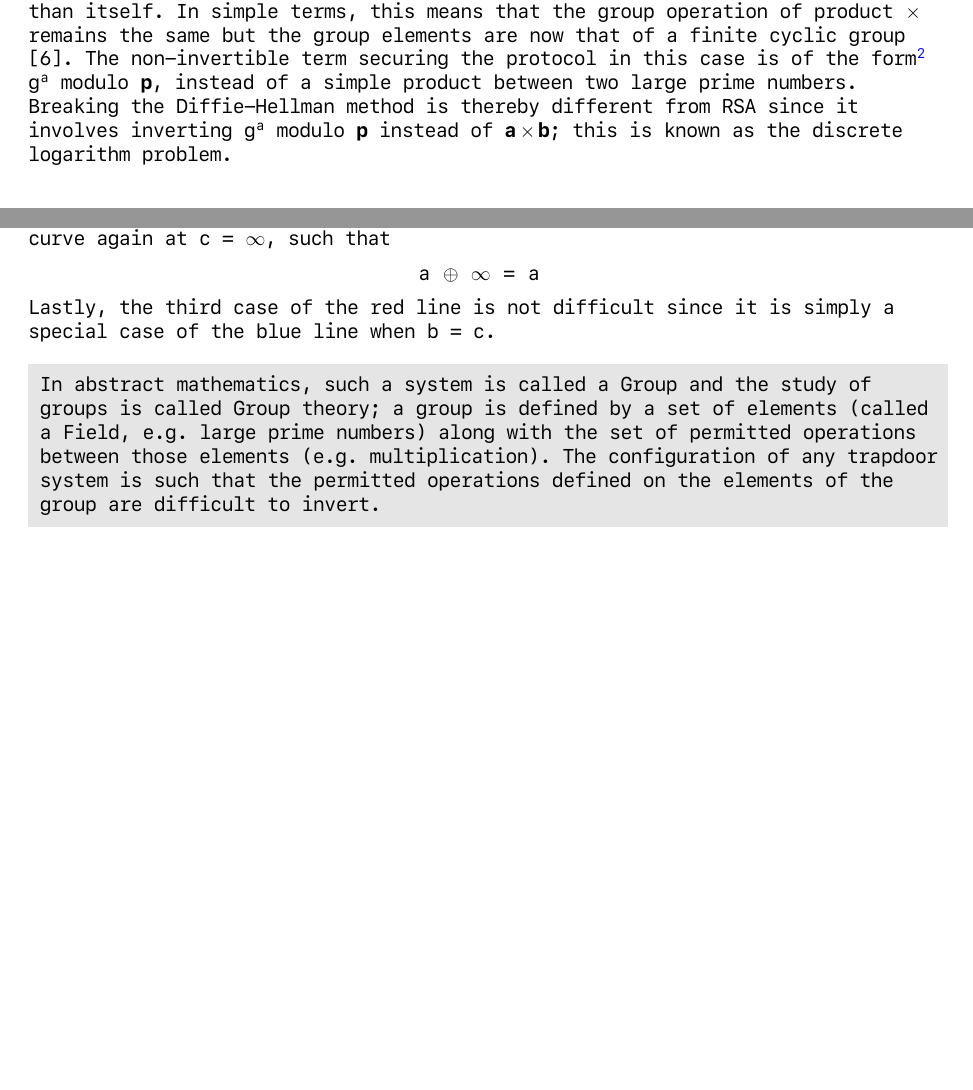
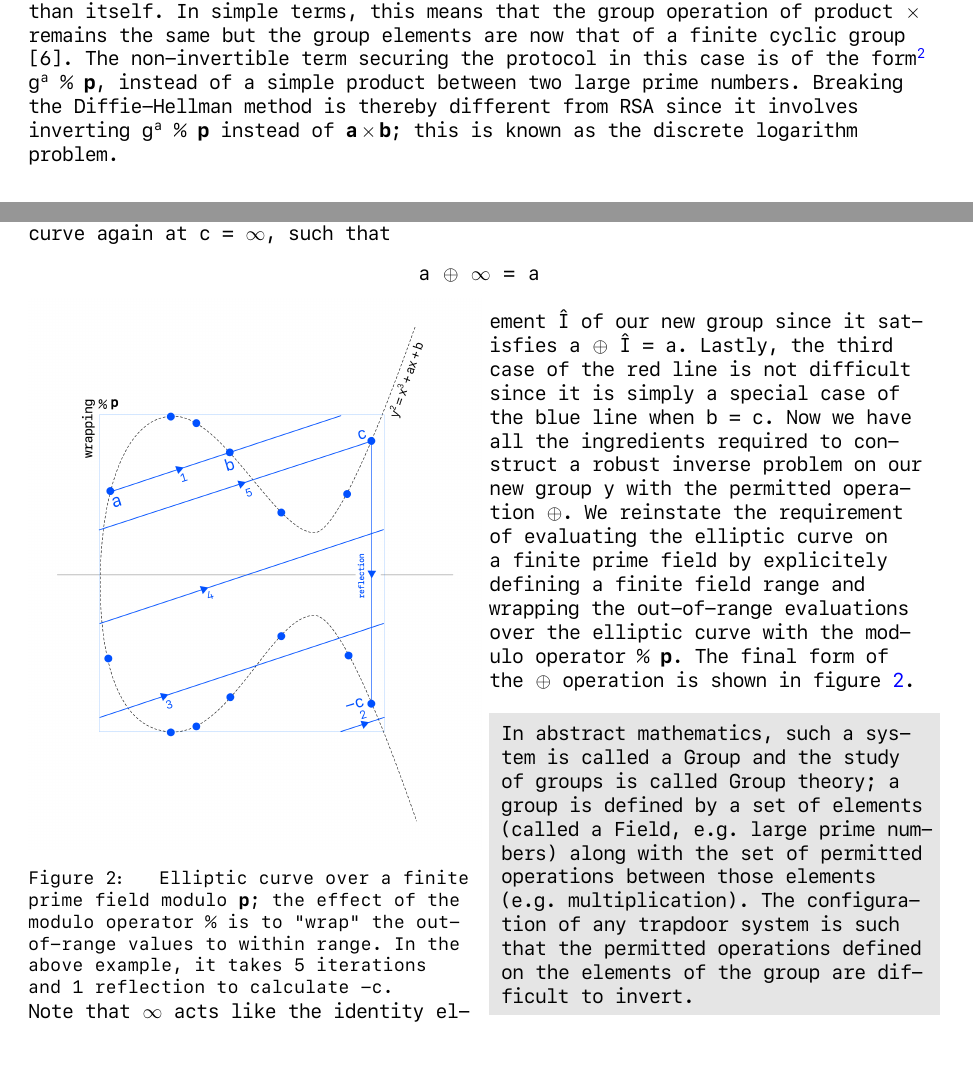
Before and after one commit to sshmatrix/research, a LaTeX document (zkReview/zkReview.tex): two parts of pages 3 and 4 of 4 before the commit and two parts of pages 3 and 4 of 5 after it, joined at a grey line, cut so that both start at the same text, the shorter picture padded with empty space. The pictures show the PDF file zkReview/zkReview.pdf that the author committed with the source.

Commit message:
More on ECC 2

```diff
--- a/zkReview/zkReview.tex
+++ b/zkReview/zkReview.tex
@@ -185,7 +185,7 @@
 	\textls[-50]{\mono{While RSA is sufficiently safe to use today, it's safety will decrease over time as computational capacity of human civilisation increases. This is because the fastest and - arguably - maximally efficient algorithms capable of inverting the {\pbold{a}}$\,\times\,${\pbold{b}} product are iterative by construction and rely on optimised brute-forcing; Quadratic Sieve [3] and General Number Field Sieve [4] are two such well-known methods. With the advent of quantum computers, RSA algorithm's security will be definitively compromised; this is the so called SNDL problem (Save-Now-Decrypt-Later) facing the cryptography community today [5]. The core issue at hand here is that finite prime fields and the generic operation of multiplication on them - irrespective of the largeness of its elements - does not possess sufficient difficulty if the exploitor has relatively large computational resources at hand. In order to design better cryptosystems that are secure against brute-forcing, one must come with a new group with a better choice of finite field and a preferably a harder group operation which is resistant to such an attack.\linebreak\linebreak
 	}}
 	\textbf{\large\pbold{RSA TO DIFFIE-HELLMAN}}\linebreak\linebreak
-	\textls[-50]{\mono{In very few lines, let us discuss the Diffie-Hellman Key Sharing Algorithm. Diffie-Hellman is another cryptosystem which in some sense is the intermediate step between RSA and ECC since it introduces finite fields over groups other than itself. In simple terms, this means that the group operation of product $\times$ remains the same but the group elements are now that of a finite cyclic group [6]. The non-invertible term securing the protocol in this case is of the form\textsuperscript{\textcolor{blue}{2}}\blfootnote{\textls[-50]{\mono{\textsuperscript{2}g is called the group generator (integer), a is private key (integer) and {\pbold{p}} is a prime number}}} g\textsuperscript{a} modulo {\pbold{p}}, instead of a simple product between two large prime numbers. Breaking the Diffie-Hellman method is thereby different from RSA since it involves inverting g\textsuperscript{a} modulo {\pbold{p}} instead of {\pbold{a}}$\,\times\,${\pbold{b}}; this is known as the discrete logarithm problem.\linebreak\linebreak\linebreak
+	\textls[-50]{\mono{In very few lines, let us discuss the Diffie-Hellman Key Sharing Algorithm. Diffie-Hellman is another cryptosystem which in some sense is the intermediate step between RSA and ECC since it introduces finite fields over groups other than itself. In simple terms, this means that the group operation of product $\times$ remains the same but the group elements are now that of a finite cyclic group [6]. The non-invertible term securing the protocol in this case is of the form\textsuperscript{\textcolor{blue}{2}}\blfootnote{\textls[-50]{\mono{\textsuperscript{2}g is called the group generator (integer), a is private key (integer) and {\pbold{p}} is a prime number}}} g\textsuperscript{a} \% {\pbold{p}}, instead of a simple product between two large prime numbers. Breaking the Diffie-Hellman method is thereby different from RSA since it involves inverting g\textsuperscript{a} \% {\pbold{p}} instead of {\pbold{a}}$\,\times\,${\pbold{b}}; this is known as the discrete logarithm problem.\linebreak\linebreak\linebreak
 	}}
 	\textbf{\Large\pbold{ELLIPTIC CURVE CRYPTOGRAPHY}}\linebreak\linebreak
 	\textls[-50]{\mono{The fundamental issue that leads to the breakdown of RSA algorithm is that the prime number field and the operation of multiplication is not complex enough in the face of large computational power. The effort to improve on this problem led to the advent of Elliptic Curve Cryptography (ECC). ECC functions by fixing the core illnesses in RSA, i.e. it proposes - similar to Diffie-Hellman - that instead of operating on the prime number field itself, we operate on another}}
@@ -218,13 +218,23 @@
 	\begin{center}
 		\mono{a $\oplus$ $\infty$ = a}
 	\end{center}
-	\textls[-50]{\mono{Lastly, the third case of the red line is not difficult since it is simply a special case of the blue line when b = c.\linebreak\linebreak
+\end{flushleft}
+\begin{multicols}{2}
+	\noindent
+	\begin{minipage}{\linewidth}
+		\centering
+		\includegraphics[width=80mm]{ECC.png}
+		\captionof{figure}{\mono{Elliptic curve over a finite prime field modulo {\pbold{p}}; the effect of the modulo operator \% is to "wrap" the out-of-range values to within range. In the above example, it takes 5 iterations and 1 reflection to calculate -c.}}
+		\label{fig:ecc1}
+	\end{minipage}
+	\textls[-50]{\mono{Note that $\infty$ acts like the identity element \^I of our new group since it satisfies a $\oplus$ \^I = a. Lastly, the third case of the red line is not difficult since it is simply a special case of the blue line when b = c. Now we have all the ingredients required to construct a robust inverse problem on our new group y with the permitted operation $\oplus$. We reinstate the requirement of evaluating the elliptic curve on a finite prime field by explicitely defining a finite field range and wrapping the out-of-range evaluations over the elliptic curve with the modulo operator \% {\pbold{p}}. The final form of the $\oplus$ operation is shown in figure \ref{fig:ecc1}.\linebreak\linebreak
 	}}
-	\colorbox{Gray}{\hspace{1mm}\parbox{1.0\textwidth}{\vspace{1mm}\textls[-50]{\mono{In abstract mathematics, such a system is called a Group and the study of groups is called Group theory; a group is defined by a set of elements (called a Field, e.g. large prime numbers) along with the set of permitted operations between those elements (e.g. multiplication). The configuration of any trapdoor system is such that the permitted operations defined on the elements of the group are difficult to invert.\vspace{1mm}}}}}
-\end{flushleft}
+	\colorbox{Gray}{\hspace{1mm}\parbox{0.48\textwidth}{\vspace{1mm}\textls[-50]{\mono{In abstract mathematics, such a system is called a Group and the study of groups is called Group theory; a group is defined by a set of elements (called a Field, e.g. large prime numbers) along with the set of permitted operations between those elements (e.g. multiplication). The configuration of any trapdoor system is such that the permitted operations defined on the elements of the group are difficult to invert.\vspace{1mm}}}}}
+\end{multicols}
 \begin{flushleft}
-	\textls[-50]{\mono{
+	\textls[-50]{\mono{.\linebreak\linebreak
 	}}
+
 \end{flushleft}
 \begin{flushleft}
 	\textbf{\Large\pbold{REFERENCES}}\linebreak\linebreak
```
Also changed, not shown: zkReview/ECC.png (added), zkReview/ECC.svg (added), zkReview/zkReview.pdf.
